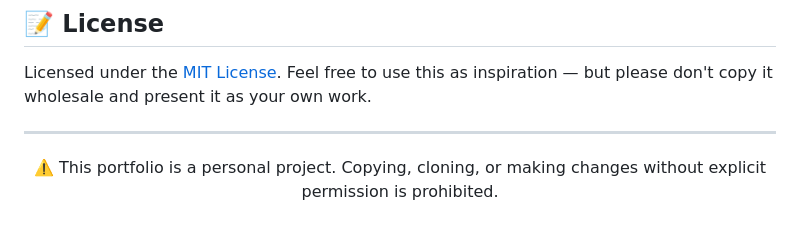
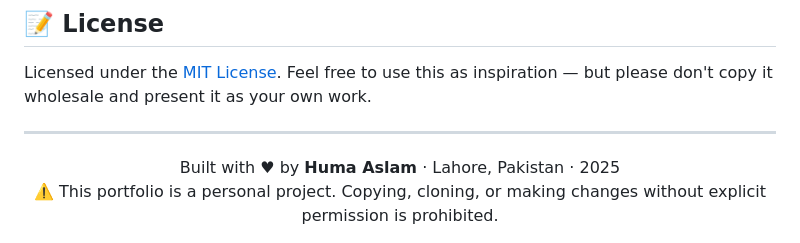
Before and after one commit to humaaslam46/My-Portfolio-Website, a Markdown page: README.md, the part around the change. GitHub-like rendering.

```diff
--- a/README.md
+++ b/README.md
@@ -162,4 +162,6 @@ Feel free to use this as inspiration — but please don't copy it wholesale and
 ---
 
 <div align="center">
+  Built with ♥ by <strong>Huma Aslam</strong> · Lahore, Pakistan · 2025
+
 ⚠️ This portfolio is a personal project. Copying, cloning, or making changes without explicit permission is prohibited.</div>
```
